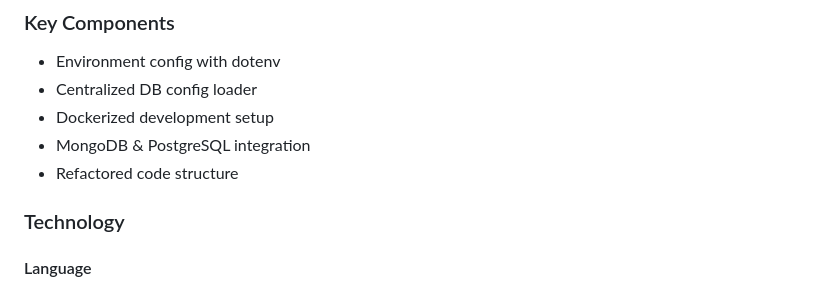
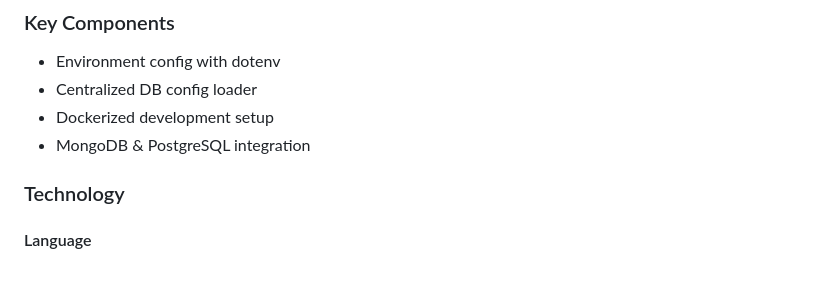
Before and after one commit to carlmarinyo/AD-Meeting-Calendar, a Markdown page: readme.md, the part around the change. GitHub-like rendering.

Commit message:
docs(readme): update key components

```diff
--- a/readme.md
+++ b/readme.md
@@ -61,7 +61,6 @@ This project is a PHP backend setup with environment-based configuration, integr
 - Centralized DB config loader
 - Dockerized development setup
 - MongoDB & PostgreSQL integration
-- Refactored code structure
 
 ### Technology
 
```
